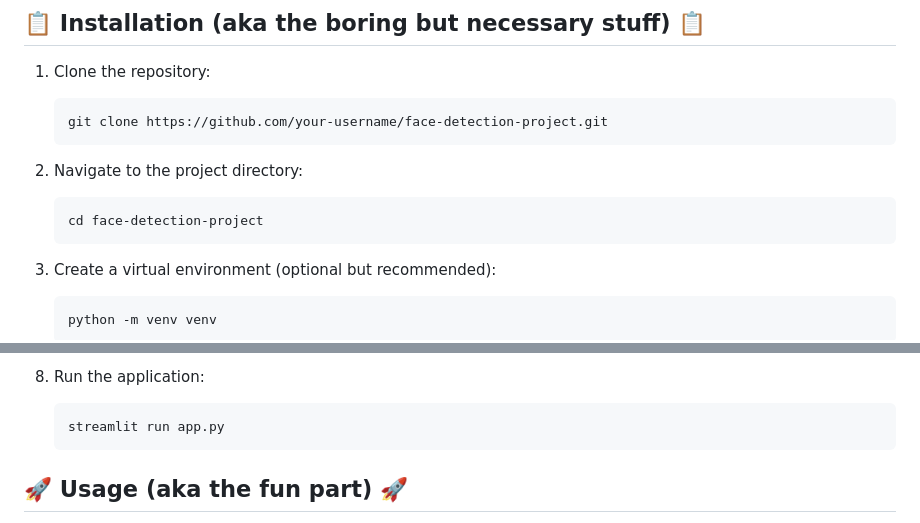
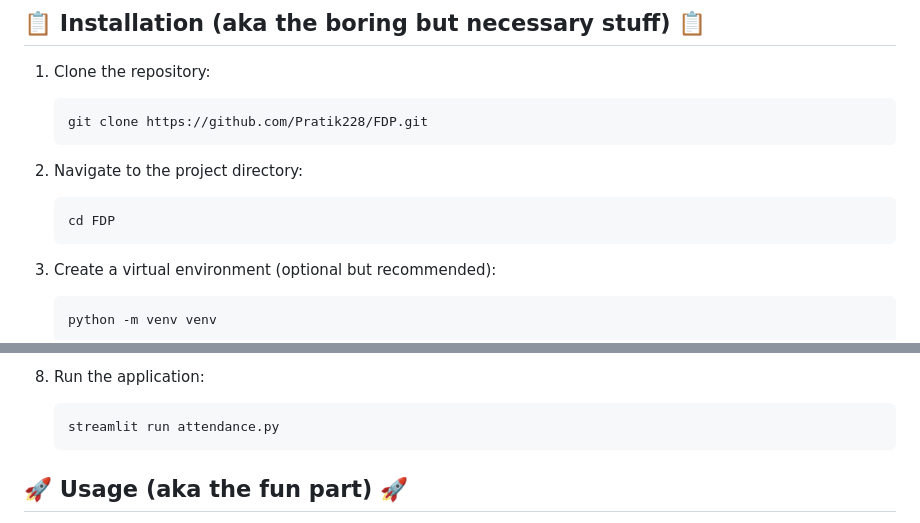
Before and after one commit to Pratik228/FDP, a Markdown page: README.md, 2 parts joined by grey strips. Rendered like a GitHub page.

Commit message:
Modified  Readme

````diff
--- a/README.md
+++ b/README.md
@@ -28,13 +28,13 @@ Welcome to the incredible Face Detection Project! 🎉 This cutting-edge attenda
 1. Clone the repository:
 
    ```
-   git clone https://github.com/your-username/face-detection-project.git
+   git clone https://github.com/Pratik228/FDP.git
    ```
 
 2. Navigate to the project directory:
 
    ```
-   cd face-detection-project
+   cd FDP
    ```
 
 3. Create a virtual environment (optional but recommended):
@@ -74,7 +74,7 @@ Welcome to the incredible Face Detection Project! 🎉 This cutting-edge attenda
 
 8. Run the application:
    ```
-   streamlit run app.py
+   streamlit run attendance.py
    ```
 
 ## 🚀 Usage (aka the fun part) 🚀
````
